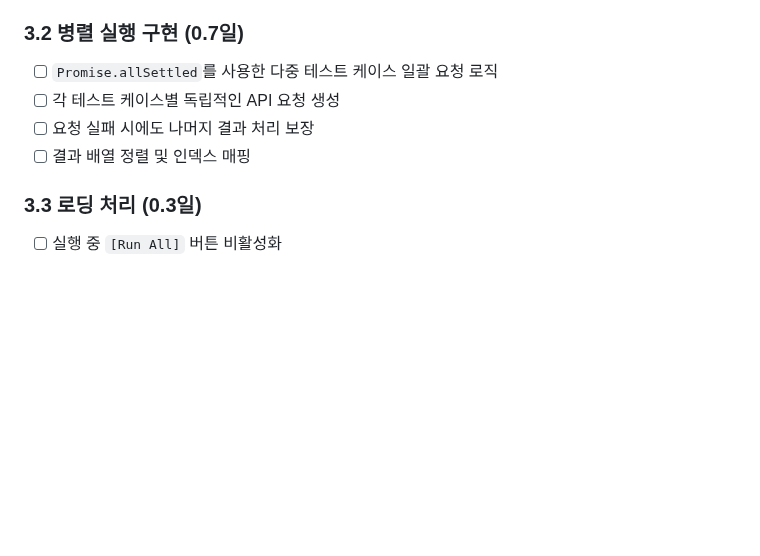
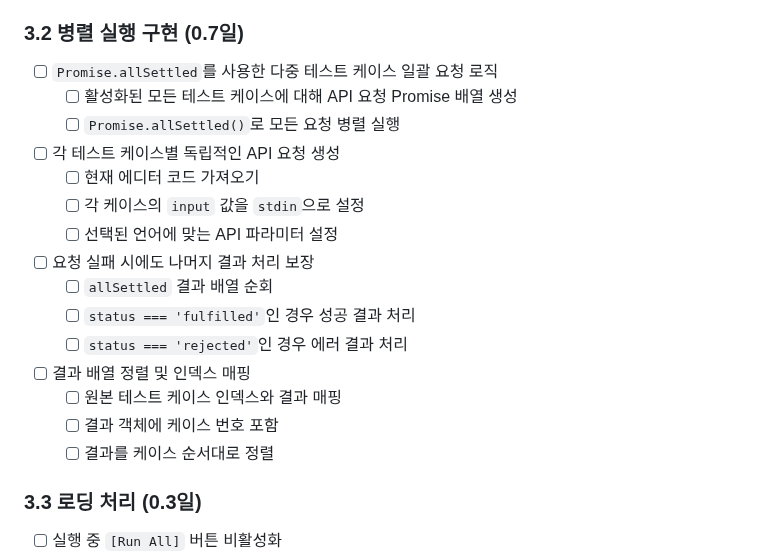
Before and after one commit to dapin1490/online-cote-runner, a Markdown page: TODO.md, the part around one of its changes. Rendered like a GitHub page; blank space fills up the shorter version.

```diff
--- a/TODO.md
+++ b/TODO.md
@@ -74,9 +105,20 @@
 
 ### 3.2 병렬 실행 구현 (0.7일)
 - [ ] `Promise.allSettled`를 사용한 다중 테스트 케이스 일괄 요청 로직
+  - [ ] 활성화된 모든 테스트 케이스에 대해 API 요청 Promise 배열 생성
+  - [ ] `Promise.allSettled()`로 모든 요청 병렬 실행
 - [ ] 각 테스트 케이스별 독립적인 API 요청 생성
+  - [ ] 현재 에디터 코드 가져오기
+  - [ ] 각 케이스의 `input` 값을 `stdin`으로 설정
+  - [ ] 선택된 언어에 맞는 API 파라미터 설정
 - [ ] 요청 실패 시에도 나머지 결과 처리 보장
+  - [ ] `allSettled` 결과 배열 순회
+  - [ ] `status === 'fulfilled'`인 경우 성공 결과 처리
+  - [ ] `status === 'rejected'`인 경우 에러 결과 처리
 - [ ] 결과 배열 정렬 및 인덱스 매핑
+  - [ ] 원본 테스트 케이스 인덱스와 결과 매핑
+  - [ ] 결과 객체에 케이스 번호 포함
+  - [ ] 결과를 케이스 순서대로 정렬
 
 ### 3.3 로딩 처리 (0.3일)
 - [ ] 실행 중 `[Run All]` 버튼 비활성화
```
Also changed, not shown: other parts of TODO.md (+82 -13 lines).
